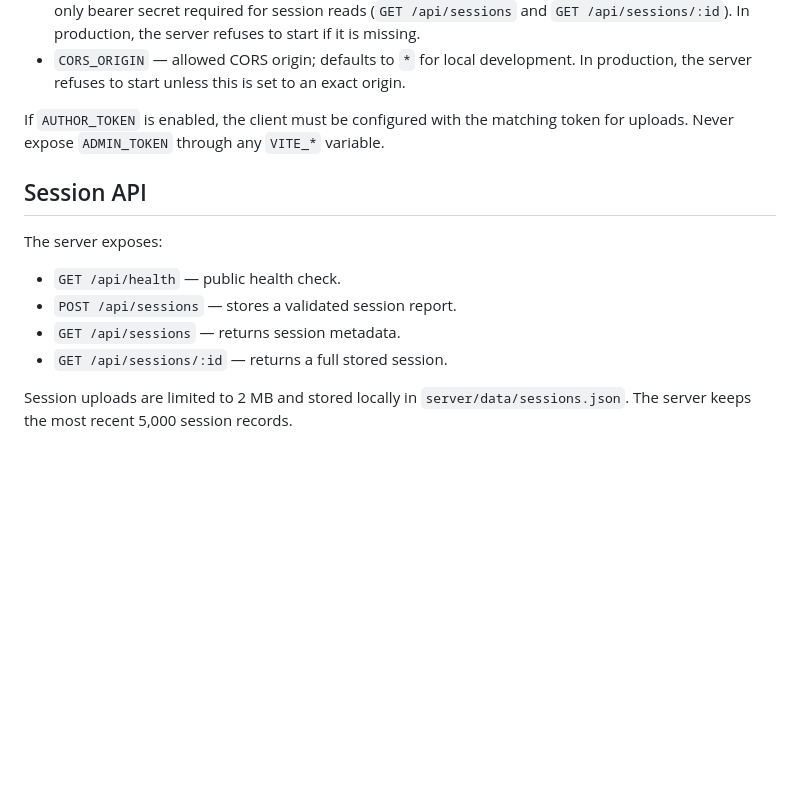
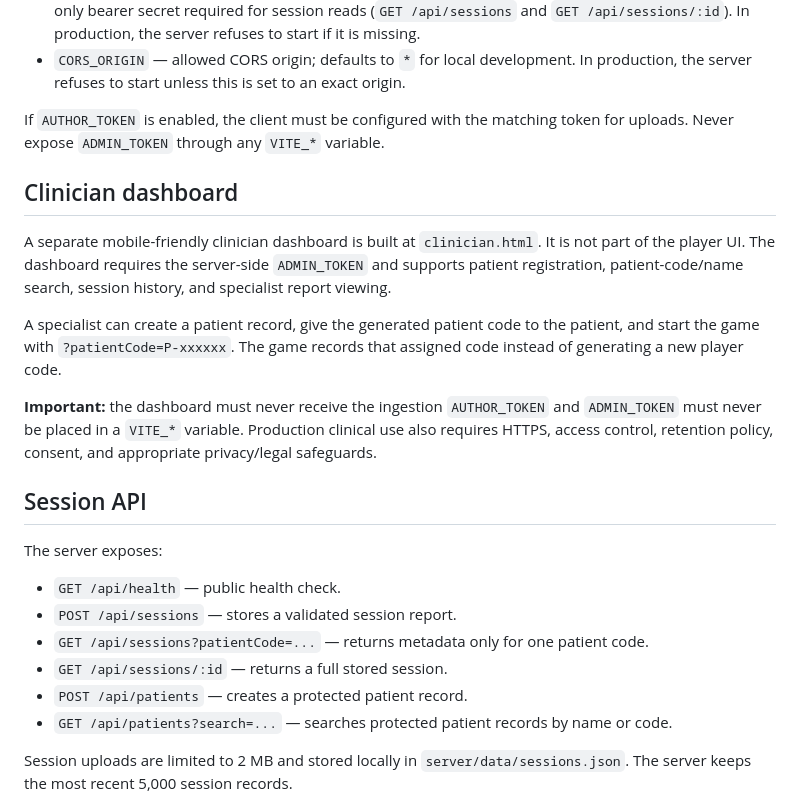
Before and after one commit to topaltopalchi-ship-it/PsychGame, a Markdown page: README.md, the part around the change. Drawn GitHub-style; blank space fills up the shorter version.

Commit message:
Document protected clinician dashboard and patient-code workflow

```diff
--- a/README.md
+++ b/README.md
@@ -95,14 +95,24 @@ Server variables:
 
 If `AUTHOR_TOKEN` is enabled, the client must be configured with the matching token for uploads. Never expose `ADMIN_TOKEN` through any `VITE_*` variable.
 
+## Clinician dashboard
+
+A separate mobile-friendly clinician dashboard is built at `clinician.html`. It is not part of the player UI. The dashboard requires the server-side `ADMIN_TOKEN` and supports patient registration, patient-code/name search, session history, and specialist report viewing.
+
+A specialist can create a patient record, give the generated patient code to the patient, and start the game with `?patientCode=P-xxxxxx`. The game records that assigned code instead of generating a new player code.
+
+**Important:** the dashboard must never receive the ingestion `AUTHOR_TOKEN` and `ADMIN_TOKEN` must never be placed in a `VITE_*` variable. Production clinical use also requires HTTPS, access control, retention policy, consent, and appropriate privacy/legal safeguards.
+
 ## Session API
 
 The server exposes:
 
 - `GET /api/health` — public health check.
 - `POST /api/sessions` — stores a validated session report.
-- `GET /api/sessions` — returns session metadata.
+- `GET /api/sessions?patientCode=...` — returns metadata only for one patient code.
 - `GET /api/sessions/:id` — returns a full stored session.
+- `POST /api/patients` — creates a protected patient record.
+- `GET /api/patients?search=...` — searches protected patient records by name or code.
 
 Session uploads are limited to 2 MB and stored locally in `server/data/sessions.json`. The server keeps the most recent 5,000 session records.
 
```
